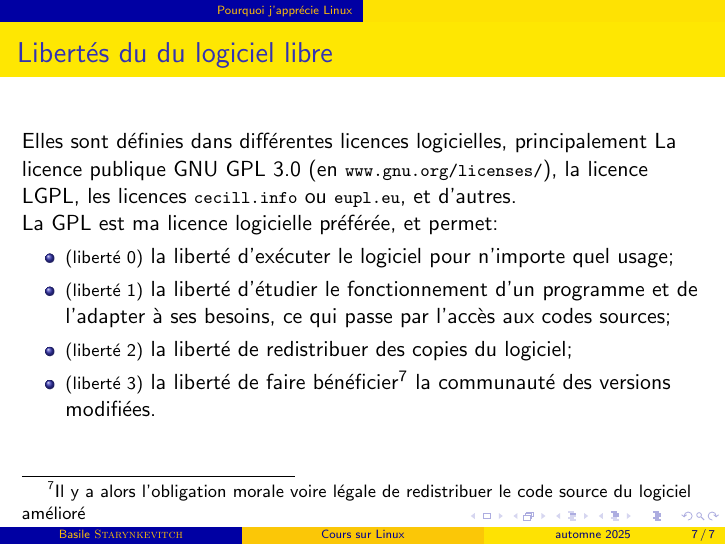
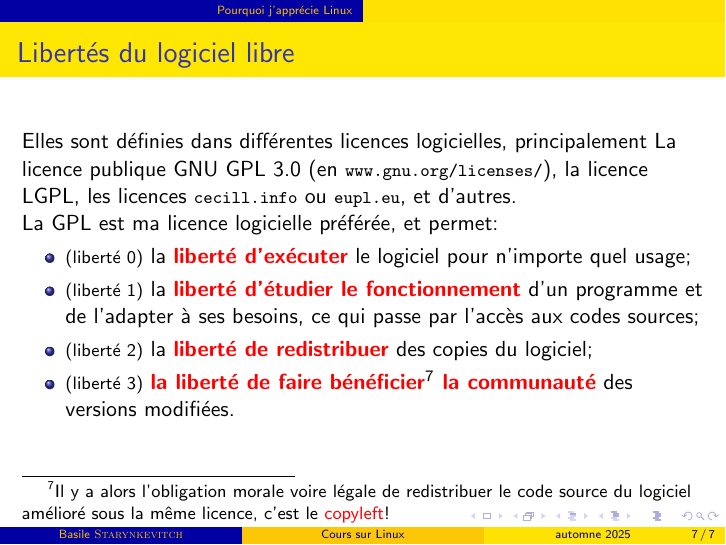
Before and after one commit to bstarynk/misc-basile, LaTeX slides (CoursLinux/clinux.tex): page 7 of 7. Compiled offline with pdfLaTeX; a LaTeX package or settings file that is missing is left out.

Commit message:
explaining 4 freedoms of GPL license
Signed-off-by: Basile Starynkevitch <basile@starynkevitch.net>

```diff
--- a/CoursLinux/clinux.tex
+++ b/CoursLinux/clinux.tex
@@ -202,7 +202,7 @@ Dans le monde des distributions Linux on peut distinguer:
 
 
 %%%%
-\begin{frame}\frametitle{Libertés du du logiciel libre}
+\begin{frame}\frametitle{Libertés du logiciel libre}
 
 Elles sont définies dans différentes licences logicielles,
 principalement La
@@ -214,17 +214,19 @@ principalement La
 
 La GPL est ma licence logicielle préférée, et permet:
 \begin{itemize}
-\item {\relsize{-1}{(liberté 0)}} la liberté d'exécuter le logiciel
-  pour n'importe quel usage;
-\item {\relsize{-1}{(liberté 1)}} la liberté d'étudier le
-  fonctionnement d'un programme et de l'adapter à ses besoins, ce qui
+\item {\relsize{-1}{(liberté 0)}} la \textbf{\textcolor{red}{liberté
+    d'exécuter}} le logiciel pour n'importe quel usage;
+\item {\relsize{-1}{(liberté 1)}} la  \textbf{\textcolor{red}{liberté d'étudier le
+  fonctionnement}} d'un programme et de l'adapter à ses besoins, ce qui
   passe par l'accès aux codes sources;
-\item {\relsize{-1}{(liberté 2)}} la liberté de redistribuer des
+\item {\relsize{-1}{(liberté 2)}} la  \textbf{\textcolor{red}{liberté de redistribuer}} des
   copies du logiciel;
-\item {\relsize{-1}{(liberté 3)}} la liberté de faire
+\item {\relsize{-1}{(liberté 3)}} \textbf{\textcolor{red}{la liberté de faire
   bénéficier\footnote{Il y a alors l'obligation morale voire légale de
-  redistribuer le code source du logiciel amélioré} la communauté des
-  versions modifiées.
+  redistribuer le code source du logiciel amélioré sous la même
+  licence, c'est le
+  \href{https://fr.wikipedia.org/wiki/Copyleft}{\textcolor{red}{copyleft}}!} la
+  communauté}} des versions modifiées.
 \end{itemize}
 \end{frame}
 \end{document}
```
